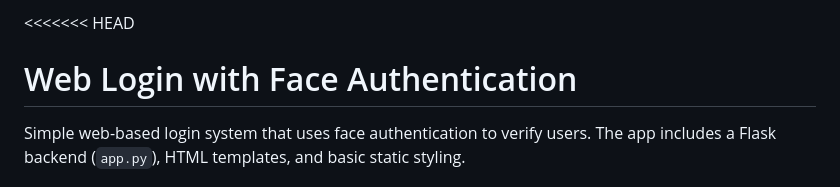
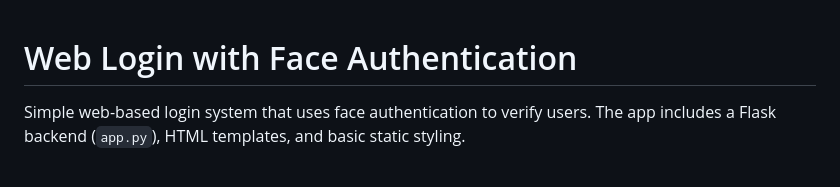
Before and after one commit to GOMO2005/Web-Login-with-Facial-Recognition, a Markdown page: README.md, the part around the change. GitHub-like rendering.

Commit message:
optimizing

```diff
--- a/README.md
+++ b/README.md
@@ -1,4 +1,4 @@
-<<<<<<< HEAD
+
 # Web Login with Face Authentication
 
 Simple web-based login system that uses face authentication to verify users. The app includes a Flask backend (`app.py`), HTML templates, and basic static styling.
```
